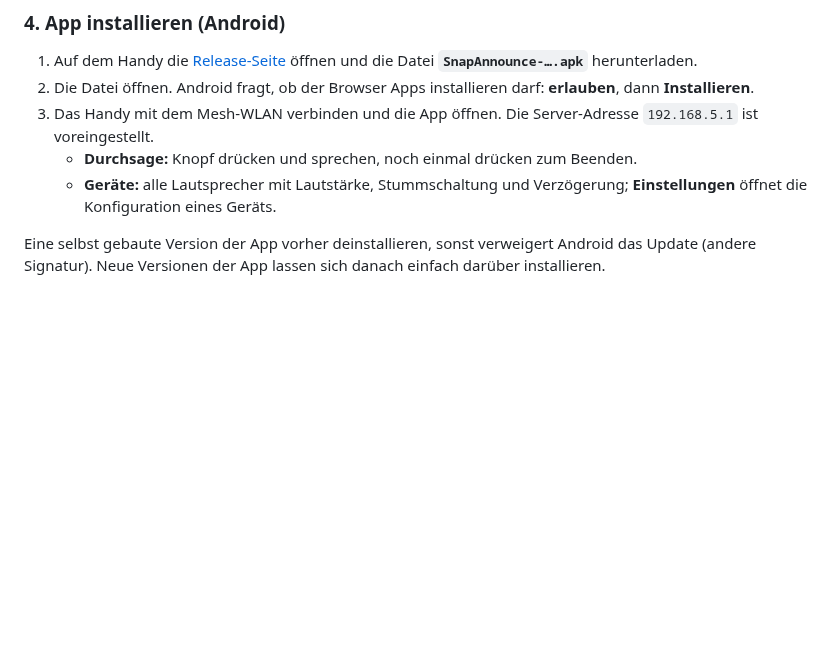
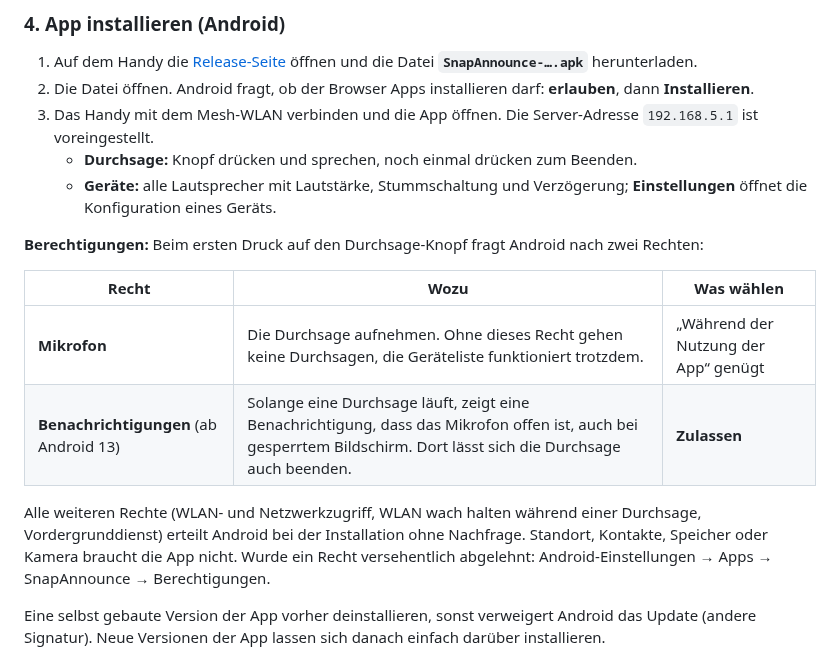
Before and after one commit to pillepalle127/ESP32S3_Mesh_Snapserver, a Markdown page: README.md, the part around the change. Rendered like a GitHub page; blank space fills up the shorter version.

Commit message:
docs: which permissions the app asks for, and why
Microphone and, from Android 13, notifications are asked for on the
first announcement; the table says what each is for and what to choose.
The others are granted at install without a prompt, and the app needs no
location, contacts, storage or camera.

```diff
--- a/README.md
+++ b/README.md
@@ -89,6 +89,17 @@ jeder Client. Welche Version ein Gerät hat, steht in seinem Statusfeld (`firmwa
    * **Durchsage:** Knopf drücken und sprechen, noch einmal drücken zum Beenden.
    * **Geräte:** alle Lautsprecher mit Lautstärke, Stummschaltung und Verzögerung; **Einstellungen** öffnet die
      Konfiguration eines Geräts.
+
+**Berechtigungen:** Beim ersten Druck auf den Durchsage-Knopf fragt Android nach zwei Rechten:
+
+| Recht | Wozu | Was wählen |
+|---|---|---|
+| **Mikrofon** | Die Durchsage aufnehmen. Ohne dieses Recht gehen keine Durchsagen, die Geräteliste funktioniert trotzdem. | „Während der Nutzung der App“ genügt |
+| **Benachrichtigungen** (ab Android 13) | Solange eine Durchsage läuft, zeigt eine Benachrichtigung, dass das Mikrofon offen ist, auch bei gesperrtem Bildschirm. Dort lässt sich die Durchsage auch beenden. | **Zulassen** |
+
+Alle weiteren Rechte (WLAN- und Netzwerkzugriff, WLAN wach halten während einer Durchsage, Vordergrunddienst)
+erteilt Android bei der Installation ohne Nachfrage. Standort, Kontakte, Speicher oder Kamera braucht die App
+nicht. Wurde ein Recht versehentlich abgelehnt: Android-Einstellungen → Apps → SnapAnnounce → Berechtigungen.
 
 Eine selbst gebaute Version der App vorher deinstallieren, sonst verweigert Android das Update (andere Signatur).
 Neue Versionen der App lassen sich danach einfach darüber installieren.
```
